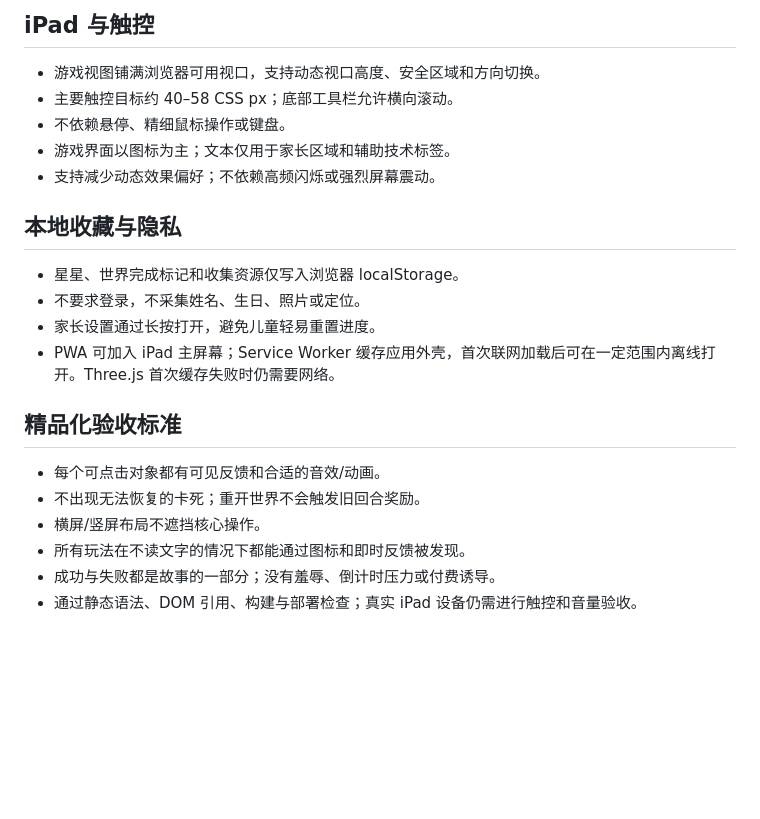
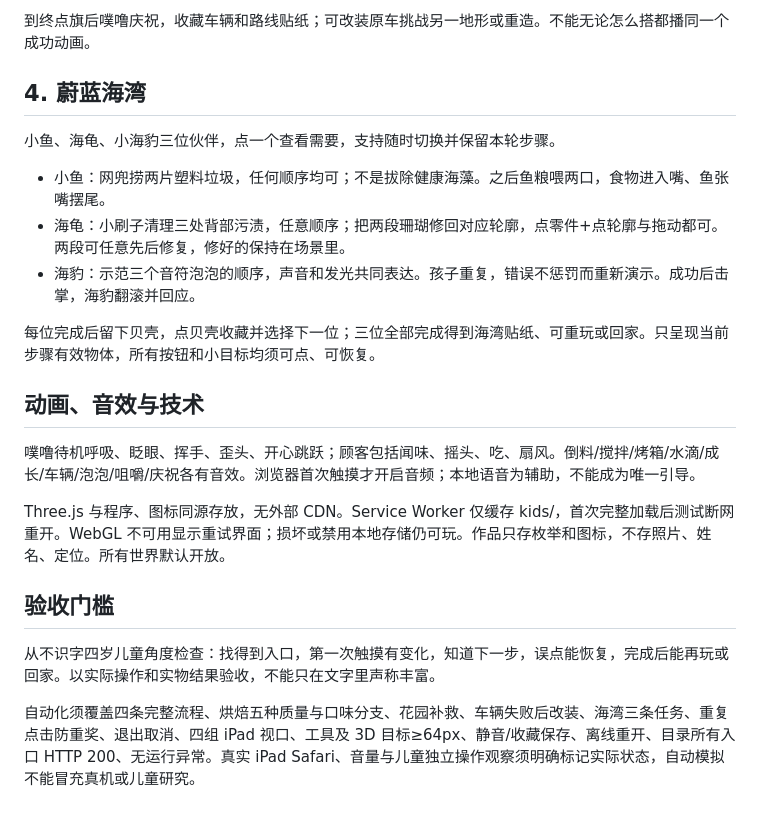
Before and after one commit to liaoshutian/games, a Markdown page: kids/PRODUCT-DESIGN.md, the part around one of its changes. Drawn GitHub-style; blank space fills up the shorter version.

```diff
--- a/kids/PRODUCT-DESIGN.md
+++ b/kids/PRODUCT-DESIGN.md
@@ -67,24 +41,24 @@
 
-## iPad 与触控
+到终点旗后噗噜庆祝，收藏车辆和路线贴纸；可改装原车挑战另一地形或重造。不能无论怎么搭都播同一个成功动画。
 
-- 游戏视图铺满浏览器可用视口，支持动态视口高度、安全区域和方向切换。
-- 主要触控目标约 40–58 CSS px；底部工具栏允许横向滚动。
-- 不依赖悬停、精细鼠标操作或键盘。
-- 游戏界面以图标为主；文本仅用于家长区域和辅助技术标签。
-- 支持减少动态效果偏好；不依赖高频闪烁或强烈屏幕震动。
+## 4. 蔚蓝海湾
 
-## 本地收藏与隐私
+小鱼、海龟、小海豹三位伙伴，点一个查看需要，支持随时切换并保留本轮步骤。
 
-- 星星、世界完成标记和收集资源仅写入浏览器 localStorage。
-- 不要求登录，不采集姓名、生日、照片或定位。
-- 家长设置通过长按打开，避免儿童轻易重置进度。
-- PWA 可加入 iPad 主屏幕；Service Worker 缓存应用外壳，首次联网加载后可在一定范围内离线打开。Three.js 首次缓存失败时仍需要网络。
+- 小鱼：网兜捞两片塑料垃圾，任何顺序均可；不是拔除健康海藻。之后鱼粮喂两口，食物进入嘴、鱼张嘴摆尾。
+- 海龟：小刷子清理三处背部污渍，任意顺序；把两段珊瑚修回对应轮廓，点零件+点轮廓与拖动都可。两段可任意先后修复，修好的保持在场景里。
+- 海豹：示范三个音符泡泡的顺序，声音和发光共同表达。孩子重复，错误不惩罚而重新演示。成功后击掌，海豹翻滚并回应。
 
-## 精品化验收标准
+每位完成后留下贝壳，点贝壳收藏并选择下一位；三位全部完成得到海湾贴纸、可重玩或回家。只呈现当前步骤有效物体，所有按钮和小目标均须可点、可恢复。
 
-- 每个可点击对象都有可见反馈和合适的音效/动画。
-- 不出现无法恢复的卡死；重开世界不会触发旧回合奖励。
-- 横屏/竖屏布局不遮挡核心操作。
-- 所有玩法在不读文字的情况下都能通过图标和即时反馈被发现。
-- 成功与失败都是故事的一部分；没有羞辱、倒计时压力或付费诱导。
-- 通过静态语法、DOM 引用、构建与部署检查；真实 iPad 设备仍需进行触控和音量验收。
+## 动画、音效与技术
+
+噗噜待机呼吸、眨眼、挥手、歪头、开心跳跃；顾客包括闻味、摇头、吃、扇风。倒料/搅拌/烤箱/水滴/成长/车辆/泡泡/咀嚼/庆祝各有音效。浏览器首次触摸才开启音频；本地语音为辅助，不能成为唯一引导。
+
+Three.js 与程序、图标同源存放，无外部 CDN。Service Worker 仅缓存 kids/，首次完整加载后测试断网重开。WebGL 不可用显示重试界面；损坏或禁用本地存储仍可玩。作品只存枚举和图标，不存照片、姓名、定位。所有世界默认开放。
+
+## 验收门槛
+
+从不识字四岁儿童角度检查：找得到入口，第一次触摸有变化，知道下一步，误点能恢复，完成后能再玩或回家。以实际操作和实物结果验收，不能只在文字里声称丰富。
+
+自动化须覆盖四条完整流程、烘焙五种质量与口味分支、花园补救、车辆失败后改装、海湾三条任务、重复点击防重奖、退出取消、四组 iPad 视口、工具及 3D 目标≥64px、静音/收藏保存、离线重开、目录所有入口 HTTP 200、无运行异常。真实 iPad Safari、音量与儿童独立操作观察须明确标记实际状态，自动模拟不能冒充真机或儿童研究。
```
Also changed, not shown: other parts of kids/PRODUCT-DESIGN.md (+23 -49 lines).
